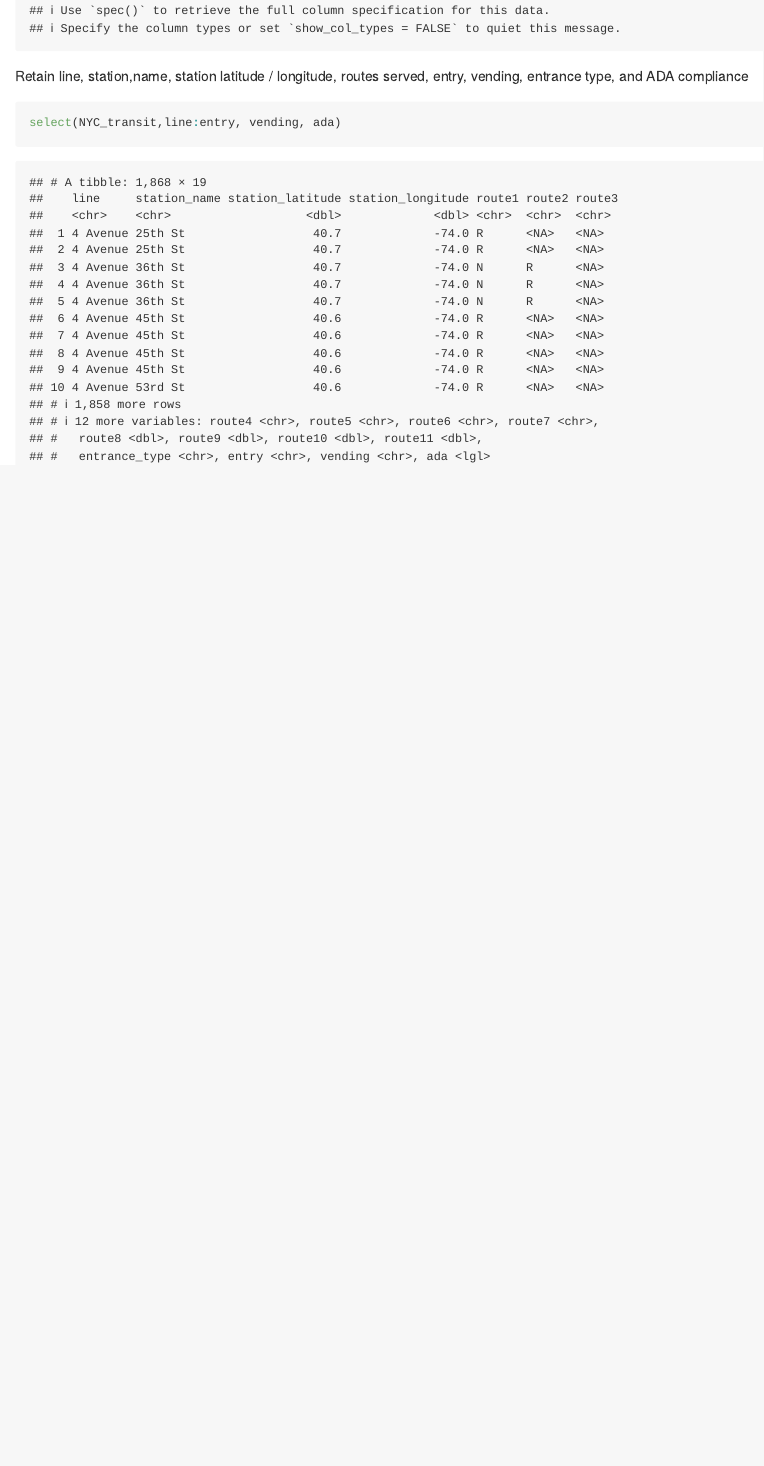
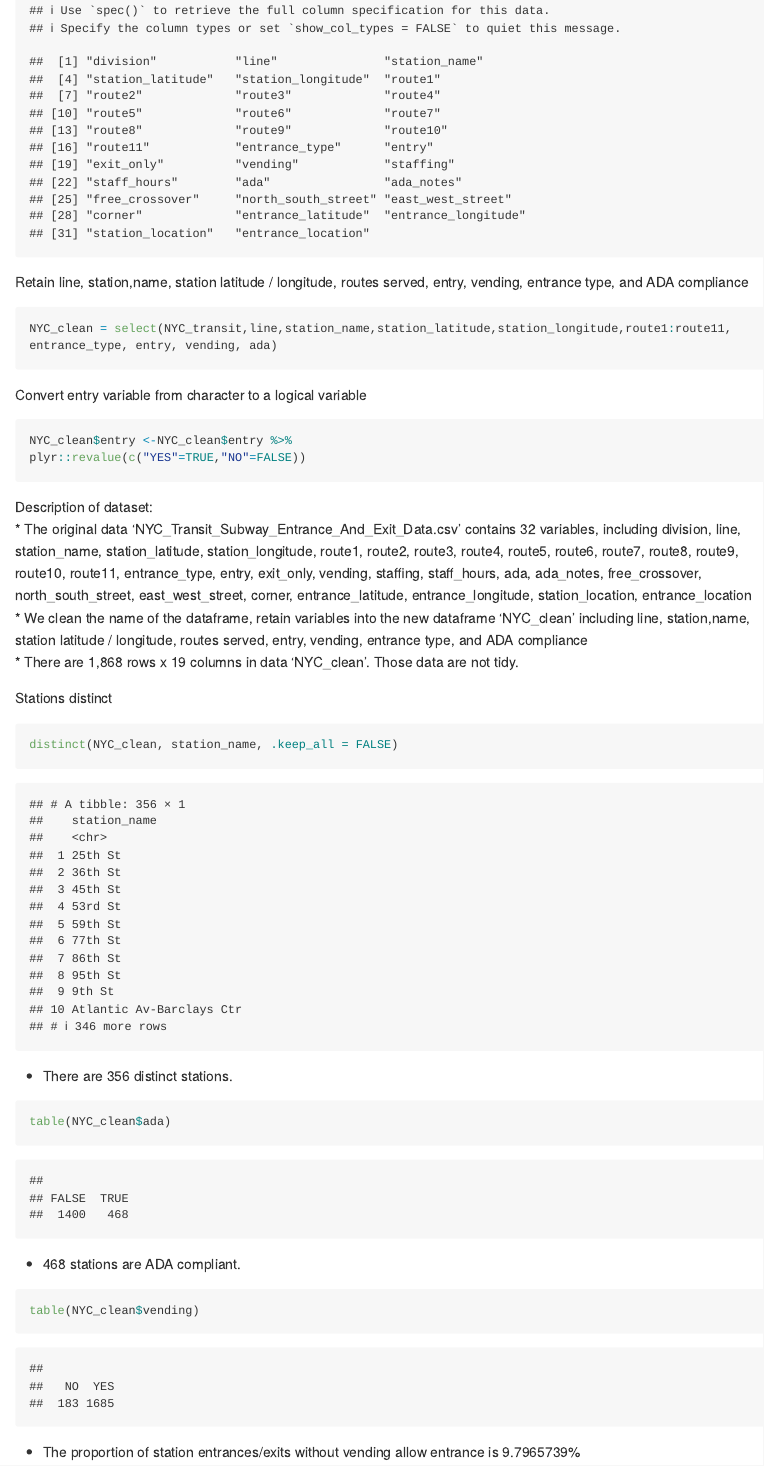
Before and after one commit to ll3407/p8105_hw2_ll3407, an R Markdown document (p8105_hw2_ll3407.Rmd): the page in a window 1100 px wide, from 610 px down. Rendered offline with R 4.5, knitr and Pandoc, with nearby package versions; long lines of code are wrapped; column names are cleaned by a stand-in for the janitor package.

Commit message:
Description of NYC transit data

````diff
--- a/p8105_hw2_ll3407.Rmd
+++ b/p8105_hw2_ll3407.Rmd
@@ -17,5 +20,32 @@ Retain line, station,name, station latitude / longitude, routes served, entry, v
 ```{r}
-select(NYC_transit,line:entry, vending, ada)
-
+NYC_clean = select(NYC_transit,line,station_name,station_latitude,station_longitude,route1:route11, entrance_type, entry, vending, ada)
 
 ```
+
+Convert entry variable from character to a logical variable
+```{r}
+NYC_clean$entry <-NYC_clean$entry %>%
+plyr::revalue(c("YES"=TRUE,"NO"=FALSE))
+```
+Description of dataset:
+* The original data 'NYC_Transit_Subway_Entrance_And_Exit_Data.csv' contains 32 variables, including `r names(NYC_transit)`
+* We clean the name of the dataframe, retain variables into the new dataframe 'NYC_clean' including line, station,name, station latitude / longitude, routes served, entry, vending, entrance type, and ADA compliance
+* There are 1,868 rows x 19 columns in data 'NYC_clean'. Those data are not tidy.
+
+Stations distinct
+```{r}
+distinct(NYC_clean, station_name, .keep_all = FALSE)
+
+```
+* There are 356 distinct stations.
+
+```{r}
+table(NYC_clean$ada)
+```
+
+* 468 stations are ADA compliant.
+```{r}
+table(NYC_clean$vending)
+```
+
+* The proportion of station entrances/exits without vending allow entrance is `r 100*(183/(183+1685))`%
````
Also changed, not shown: p8105_hw2_ll3407.md, p8105_hw2_ll3407.Rmd (3 more changed lines).
